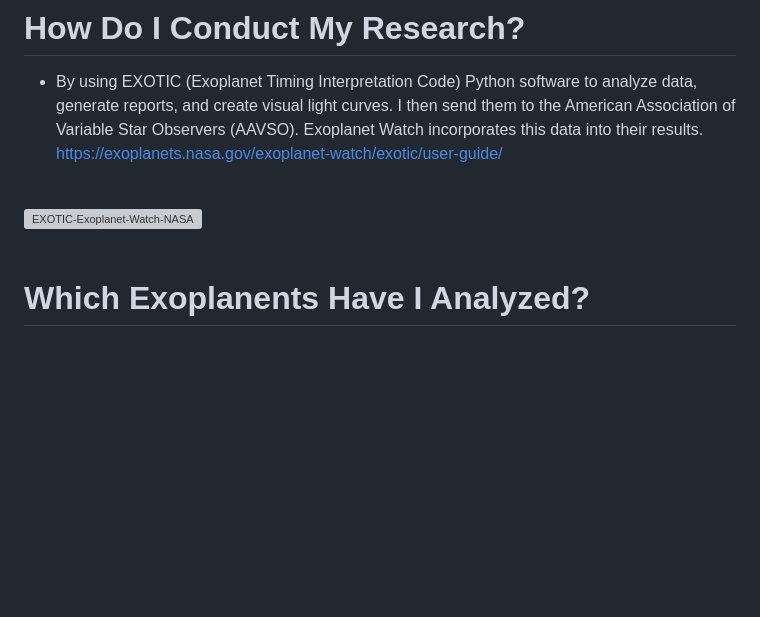
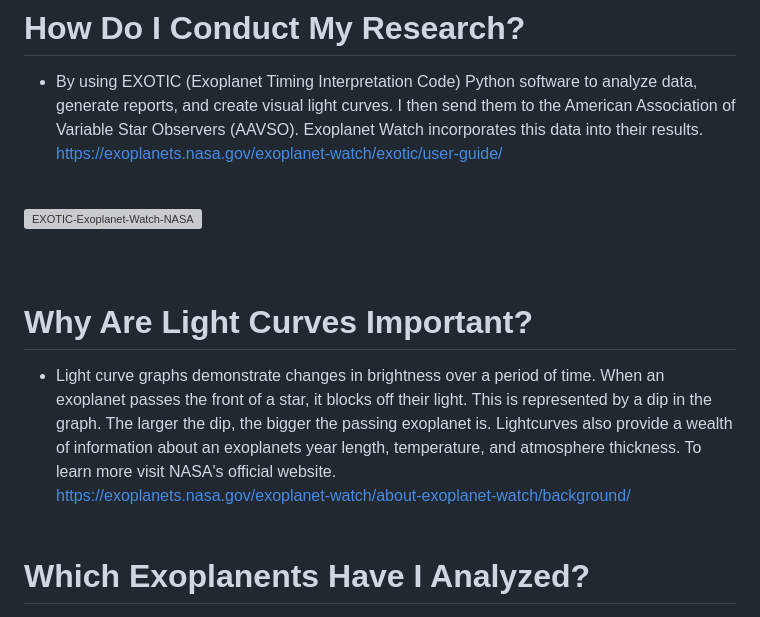
Before and after one commit to Cyber-Chic/nasa, a Markdown page: README.md, the part around the change. Rendered like a GitHub page; blank space fills up the shorter version; grey boxes are pictures that could not be loaded.

```diff
--- a/README.md
+++ b/README.md
@@ -12,6 +12,10 @@ https://exoplanets.nasa.gov/exoplanet-watch/about-exoplanet-watch/overview/
 <br> ![EXOTIC-Exoplanet-Watch-NASA](https://github.com/user-attachments/assets/3bb90e63-2d81-40cc-ab98-5635f5c2c719)
 <br>
 <br>
+<br>
+# Why Are Light Curves Important?
+- Light curve graphs demonstrate changes in brightness over a period of time.  When an exoplanet passes the front of a star, it blocks off their light.  This is represented by a dip in the graph.  The larger the dip, the bigger the passing exoplanet is.  Lightcurves also provide a wealth of information about an exoplanets year length, temperature, and atmosphere thickness.  To learn more visit NASA's official website. <br>
+https://exoplanets.nasa.gov/exoplanet-watch/about-exoplanet-watch/background/ <br><br>
 # Which Exoplanents Have I Analyzed?
 - ## TrES-3 b: https://science.nasa.gov/exoplanet-catalog/tres-3-b/
   ![Angela-N -Moore_TRES-3-b_2025-02-05_certificate](https://github.com/user-attachments/assets/4bb17d6d-28e2-4bc8-b6c7-435963f3269d)
```
